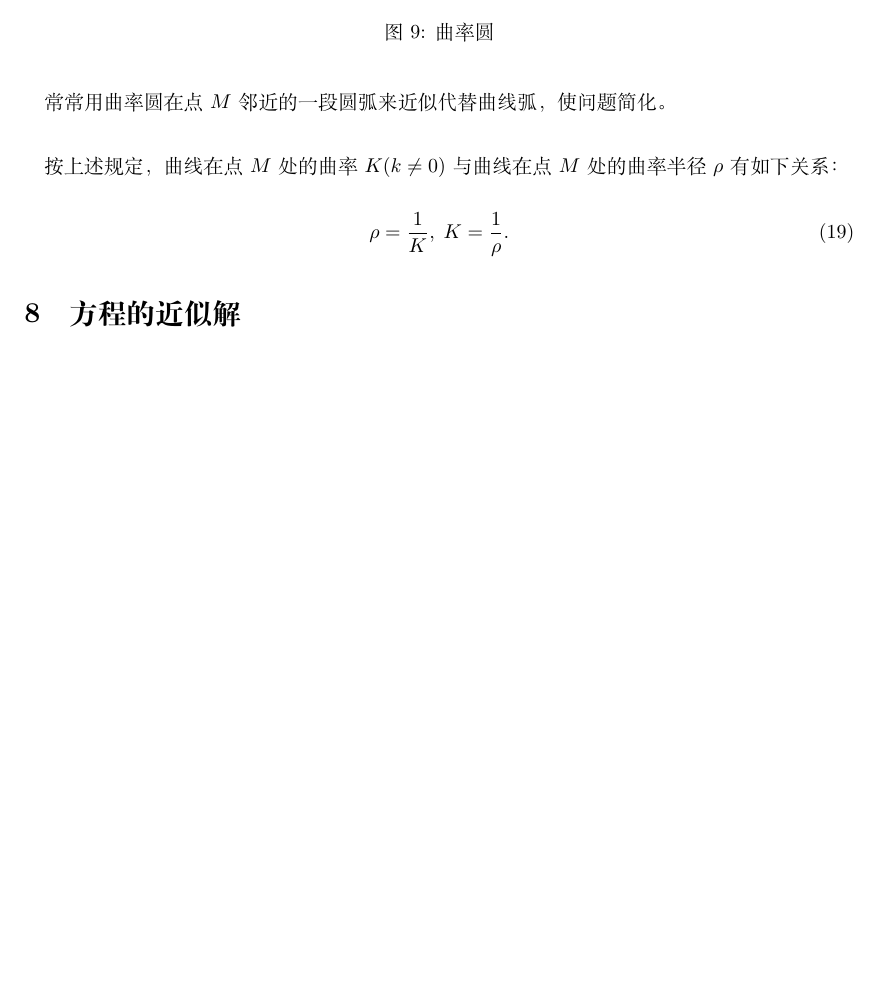
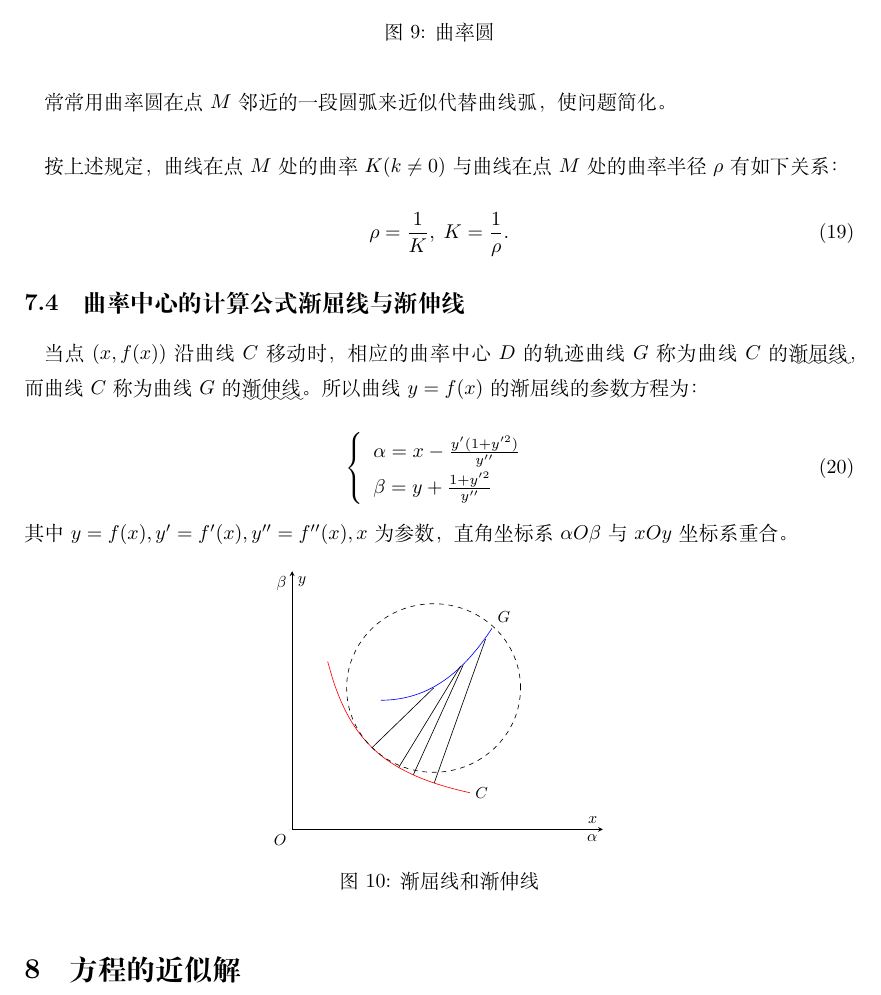
Before and after one commit to CecilJxSu/math-notes, a LaTeX document (Calculus/3_mean_value_theorem_and_application/mean_value_theorem_and_application.tex, which reads Calculus/3_mean_value_theorem_and_application/7_curvature.tex, Calculus/3_mean_value_theorem_and_application/figure/evolute_and_involute.tex): part of page 20 of 20, cut so that both start at the same text, the shorter picture padded with empty space. Compiled offline with XeLaTeX; a missing font is replaced by an installed copy or a similar font.

Commit message:
Add 'evolute_and_involute'

```diff
--- a/Calculus/3_mean_value_theorem_and_application/7_curvature.tex
+++ b/Calculus/3_mean_value_theorem_and_application/7_curvature.tex
@@ -177,3 +177,23 @@
 \begin{equation}
   \rho=\frac{1}{K}, \; K = \frac{1}{\rho}.
 \end{equation}
+
+\subsection{曲率中心的计算公式 渐屈线与渐伸线}
+\paragraph{}
+当点$(x,f(x))$沿曲线$C$移动时，相应的曲率中心$D$的轨迹曲线$G$称为曲线$C$的\uwave{渐屈线}，而曲线$C$称为曲线$G$的\uwave{渐伸线}。所以曲线$y=f(x)$的渐屈线的参数方程为：
+
+\begin{equation}
+  \left\{\begin{array}{l}
+    \alpha = x - \frac{y'(1+y'^2)}{y''} \\
+    \beta = y + \frac{1+y'^2}{y''}
+  \end{array} \right.
+\end{equation}
+其中$y=f(x), y'=f'(x),y''=f''(x), x$为参数，直角坐标系$\alpha O \beta$与$xOy$坐标系重合。
+
+\begin{figure}[H]
+\centering
+  % involute aka evolvent
+  \input{figure/evolute_and_involute}
+  \caption{渐屈线和渐伸线}
+  \label{渐屈线和渐伸线}
+\end{figure}
--- /dev/null
+++ b/Calculus/3_mean_value_theorem_and_application/figure/evolute_and_involute.tex
@@ -0,0 +1,36 @@
+% 渐屈线和渐伸线
+\begin{tikzpicture}[scale=0.8]
+  \begin{axis}[clip=false,xmin=0, xmax=7,ymin=0,ymax=6, grid=none,
+    xtick=\empty, ytick=\empty, axis lines=middle,
+    smooth, xlabel={$x$}, ylabel={$y$}]
+
+    \node [below left] at (0,6) {$\beta$};
+    \node [below left] at (7,0) {$\alpha$};
+
+    % 曲线 C
+    % y' = -4/(x+0.2)^2
+    % y'' = 8/(x+0.2)^3
+    \node [right] at (4,0.85) {$C$};
+    \addplot[draw=red,domain=0.8:4] {4/(x+0.2)-0.1};
+
+    \node [above right] at (4.5,4.67) {$G$};
+    \addplot[draw=blue,domain=2:4.5] {(x-2)^1.8/14*x + 3};
+
+    \draw [dashed] (3.185,3.285) circle [radius=1.958];
+
+    % (1.8,1.9)
+    \addplot[domain=1.8:3.185] {x + 0.1};
+
+    % (2.4,1.44)
+    \addplot[domain=2.4:3.795] {1.69 * (x - 2.4) + 1.44};
+
+    % (2.8,1.43)
+    \addplot[domain=2.73:3.85] {2.27 * (x - 2.8) + 1.43};
+
+    % (3.2,1.08)
+    \addplot[domain=3.2:4.355] {2.89 * (x - 3.2) + 1.08};
+
+    % 原点
+    \node [below left] at (0,0) {$O$};
+  \end{axis}
+\end{tikzpicture}
```
